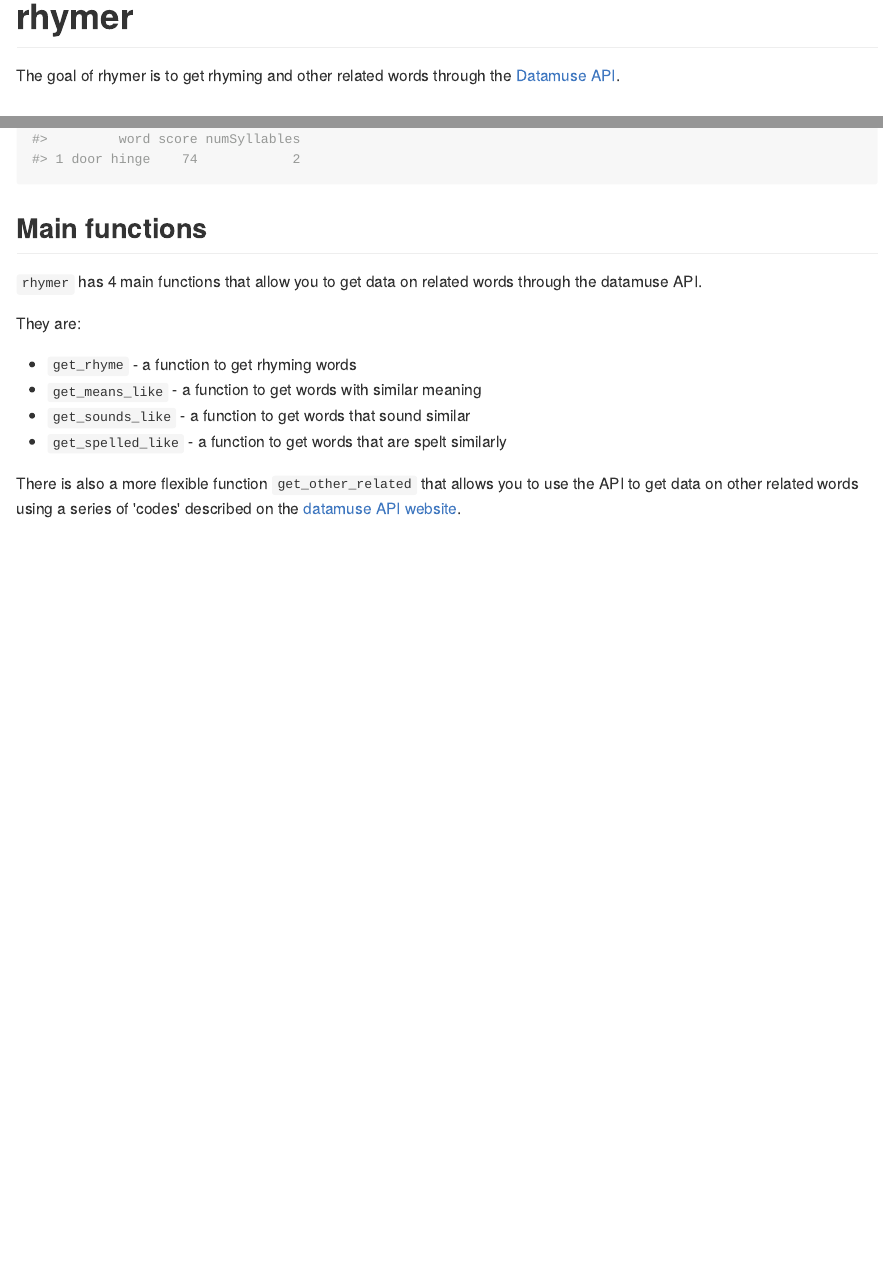
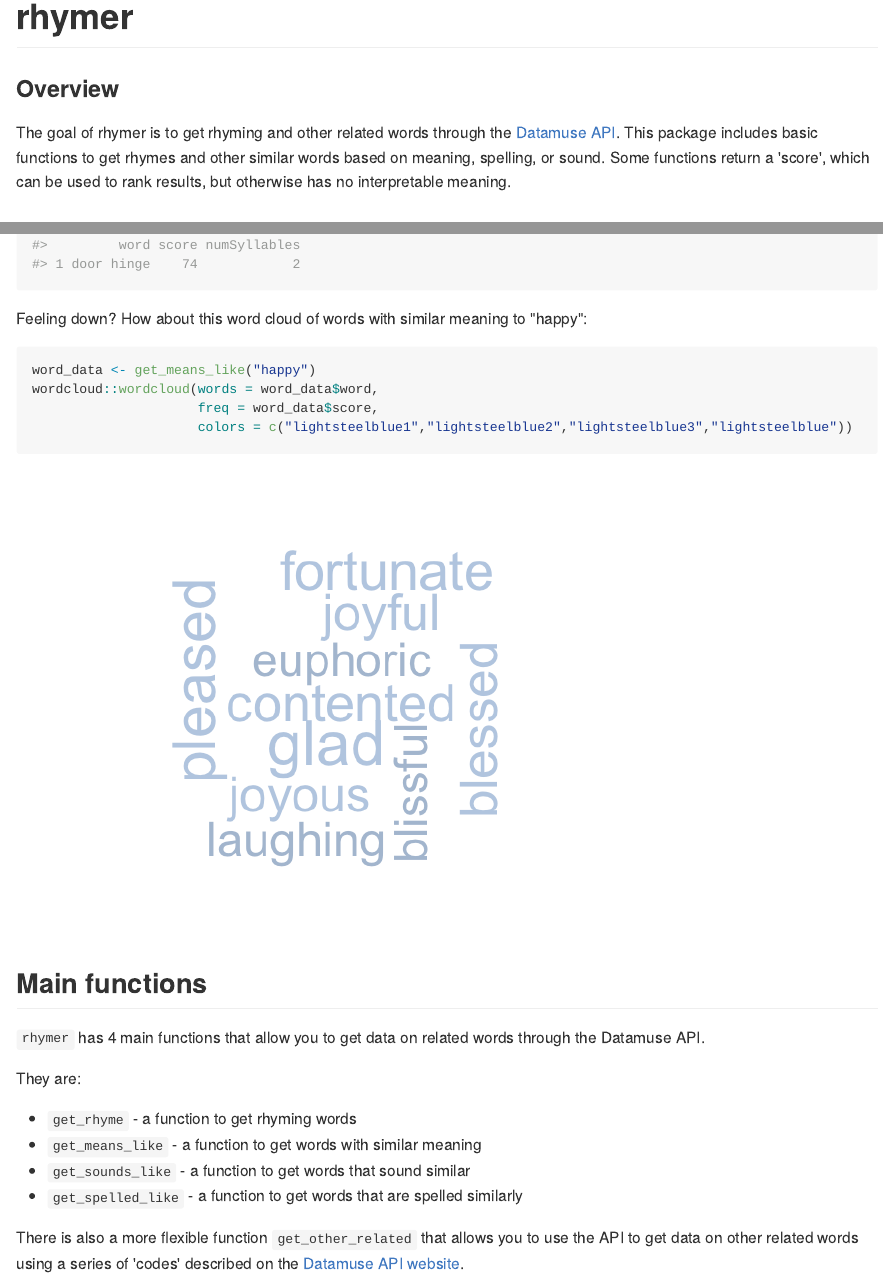
Before and after one commit to landesbergn/rhymer, an R Markdown document (README.Rmd): the page in a window 1100 px wide, from its top, and a second part further down, joined at a grey line. The pictures show the output file README.md that the author committed with the source, drawn offline in the style of GitHub; badge pictures from the web are left out.

Commit message:
update readme, think about adding test coverage badge

````diff
--- a/.travis.yml
+++ b/.travis.yml
@@ -11,5 +11,8 @@ r:
 - release
 - devel
 
+after_success:
+  - Rscript -e 'covr::codecov()'
+
 after_faiure:
   - ./travis-tool.sh dump_logs
--- a/README.Rmd
+++ b/README.Rmd
@@ -16,5 +19,6 @@ knitr::opts_chunk$set(
 
-The goal of rhymer is to get rhyming and other related words through the [Datamuse API](http://www.datamuse.com/api/).
+### Overview
+The goal of rhymer is to get rhyming and other related words through the [Datamuse API](http://www.datamuse.com/api/). This package includes basic functions to get rhymes and other similar words based on meaning, spelling, or sound. Some functions return a 'score', which can be used to rank results, but otherwise has no interpretable meaning.
 
 ## Installation
 
@@ -34,14 +36,24 @@ library(rhymer)
 get_rhyme("orange")
 ```
 
+Feeling down? How about this word cloud of words with similar meaning to "happy":
+
+```{r example2}
+word_data <- get_means_like("happy")
+wordcloud::wordcloud(words = word_data$word,
+                     freq = word_data$score,
+                     colors = c("lightsteelblue1","lightsteelblue2","lightsteelblue3","lightsteelblue"))
+```
+
+
 ## Main functions
-`rhymer` has 4 main functions that allow you to get data on related words through the datamuse API.
+`rhymer` has 4 main functions that allow you to get data on related words through the Datamuse API.
 
 They are:
 
   - `get_rhyme` - a function to get rhyming words
   - `get_means_like` - a function to get words with similar meaning
   - `get_sounds_like` - a function to get words that sound similar
-  - `get_spelled_like` - a function to get words that are spelt similarly
+  - `get_spelled_like` - a function to get words that are spelled similarly
 
-There is also a more flexible function `get_other_related` that allows you to use the API to get data on other related words using a series of 'codes' described on the [datamuse API website](http://www.datamuse.com/api/).
+There is also a more flexible function `get_other_related` that allows you to use the API to get data on other related words using a series of 'codes' described on the [Datamuse API website](http://www.datamuse.com/api/).
````
Also changed, not shown: codecov.yml (added, +12 -0 lines), README-example2-1.png (added), README-unnamed-chunk-2-1.png (added), README-unnamed-chunk-2-2.png (added), README.md, README.Rmd (7 more changed lines), 2 other files.
